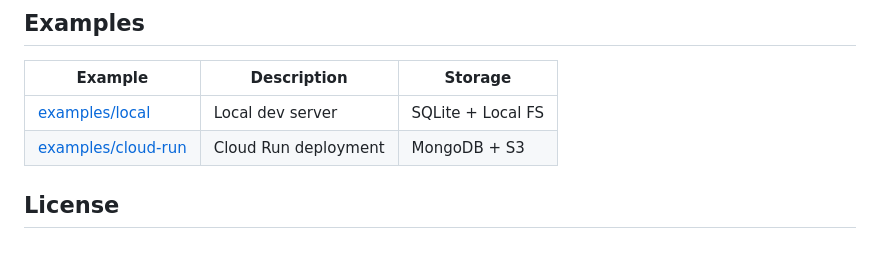
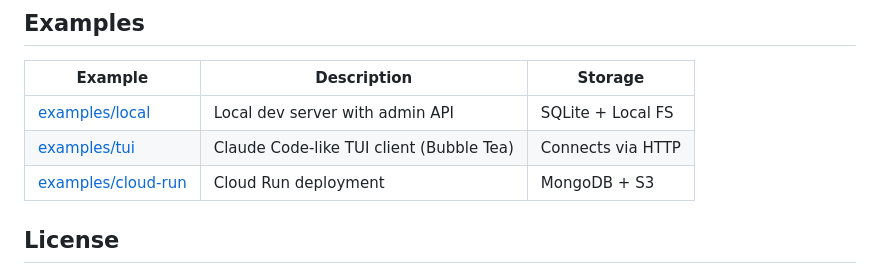
Before and after one commit to ratrektlabs/rakit, a Markdown page: README.md, the part around one of its changes. Rendered like a GitHub page.

```diff
--- a/README.md
+++ b/README.md
@@ -229,7 +243,8 @@ Both implement the same `provider.Provider` interface — swap freely. Model is
 
 | Example | Description | Storage |
 |---------|-------------|---------|
-| [examples/local](examples/local) | Local dev server | SQLite + Local FS |
+| [examples/local](examples/local) | Local dev server with admin API | SQLite + Local FS |
+| [examples/tui](examples/tui) | Claude Code-like TUI client (Bubble Tea) | Connects via HTTP |
 | [examples/cloud-run](examples/cloud-run) | Cloud Run deployment | MongoDB + S3 |
 
 ## License
```
Also changed, not shown: other parts of README.md (+16 -2 lines).
